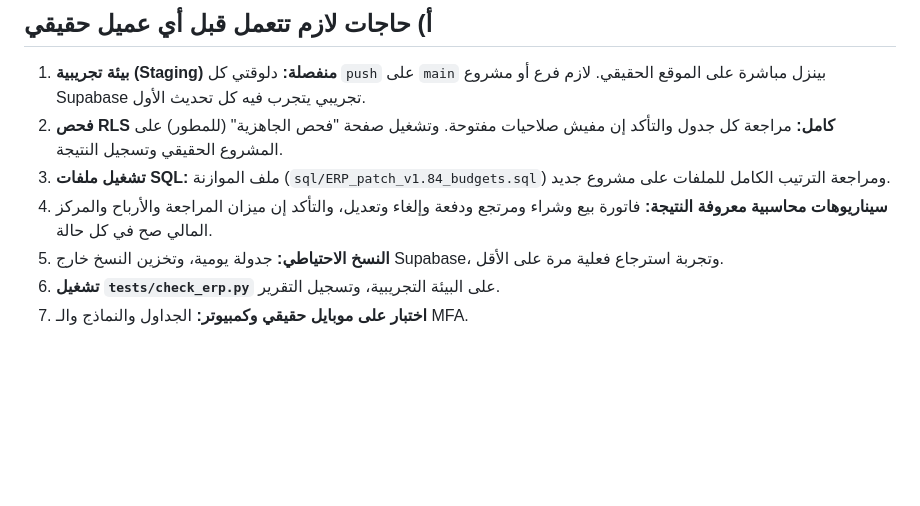
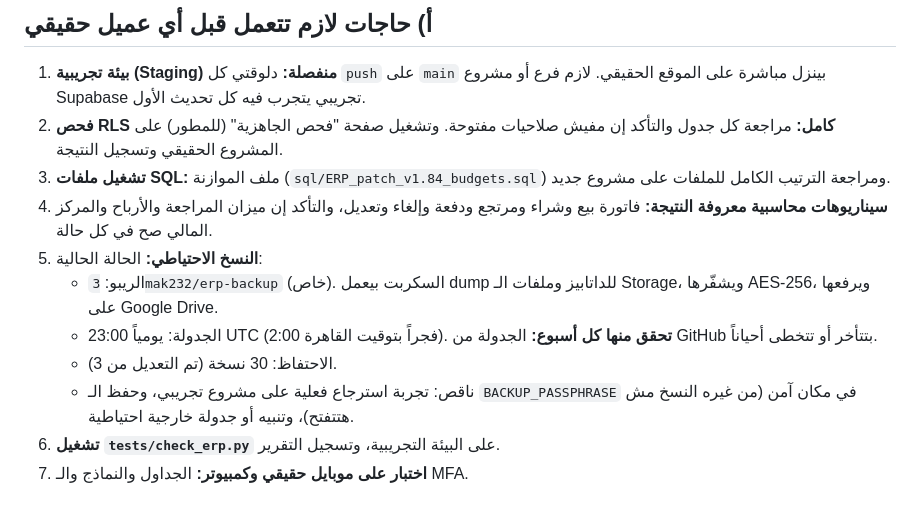
Before and after one commit to 3mak232/COMPTEST3, a Markdown page: docs/READINESS.md, the part around the change. Rendered like a GitHub page; blank space fills up the shorter version.

Commit message:
docs: backup status (erp-backup repo, schedule, retention, open items)

```diff
--- a/docs/READINESS.md
+++ b/docs/READINESS.md
@@ -5,7 +5,11 @@
 2. **فحص RLS كامل:** مراجعة كل جدول والتأكد إن مفيش صلاحيات مفتوحة. وتشغيل صفحة "فحص الجاهزية" (للمطور) على المشروع الحقيقي وتسجيل النتيجة.
 3. **تشغيل ملفات SQL:** ملف الموازنة (`sql/ERP_patch_v1.84_budgets.sql`) ومراجعة الترتيب الكامل للملفات على مشروع جديد.
 4. **سيناريوهات محاسبية معروفة النتيجة:** فاتورة بيع وشراء ومرتجع ودفعة وإلغاء وتعديل، والتأكد إن ميزان المراجعة والأرباح والمركز المالي صح في كل حالة.
-5. **النسخ الاحتياطي:** جدولة يومية، وتخزين النسخ خارج Supabase، وتجربة استرجاع فعلية مرة على الأقل.
+5. **النسخ الاحتياطي:** الحالة الحالية:
+   - الريبو: `3mak232/erp-backup` (خاص). السكربت بيعمل dump للداتابيز وملفات الـ Storage، ويشفّرها AES-256، ويرفعها على Google Drive.
+   - الجدولة: يومياً 23:00 UTC (2:00 فجراً بتوقيت القاهرة). **تحقق منها كل أسبوع:** الجدولة من GitHub بتتأخر أو تتخطى أحياناً.
+   - الاحتفاظ: 30 نسخة (تم التعديل من 3).
+   - ناقص: تجربة استرجاع فعلية على مشروع تجريبي، وحفظ الـ `BACKUP_PASSPHRASE` في مكان آمن (من غيره النسخ مش هتتفتح)، وتنبيه أو جدولة خارجية احتياطية.
 6. **تشغيل `tests/check_erp.py`** على البيئة التجريبية، وتسجيل التقرير.
 7. **اختبار على موبايل حقيقي وكمبيوتر:** الجداول والنماذج والـ MFA.
 
```
